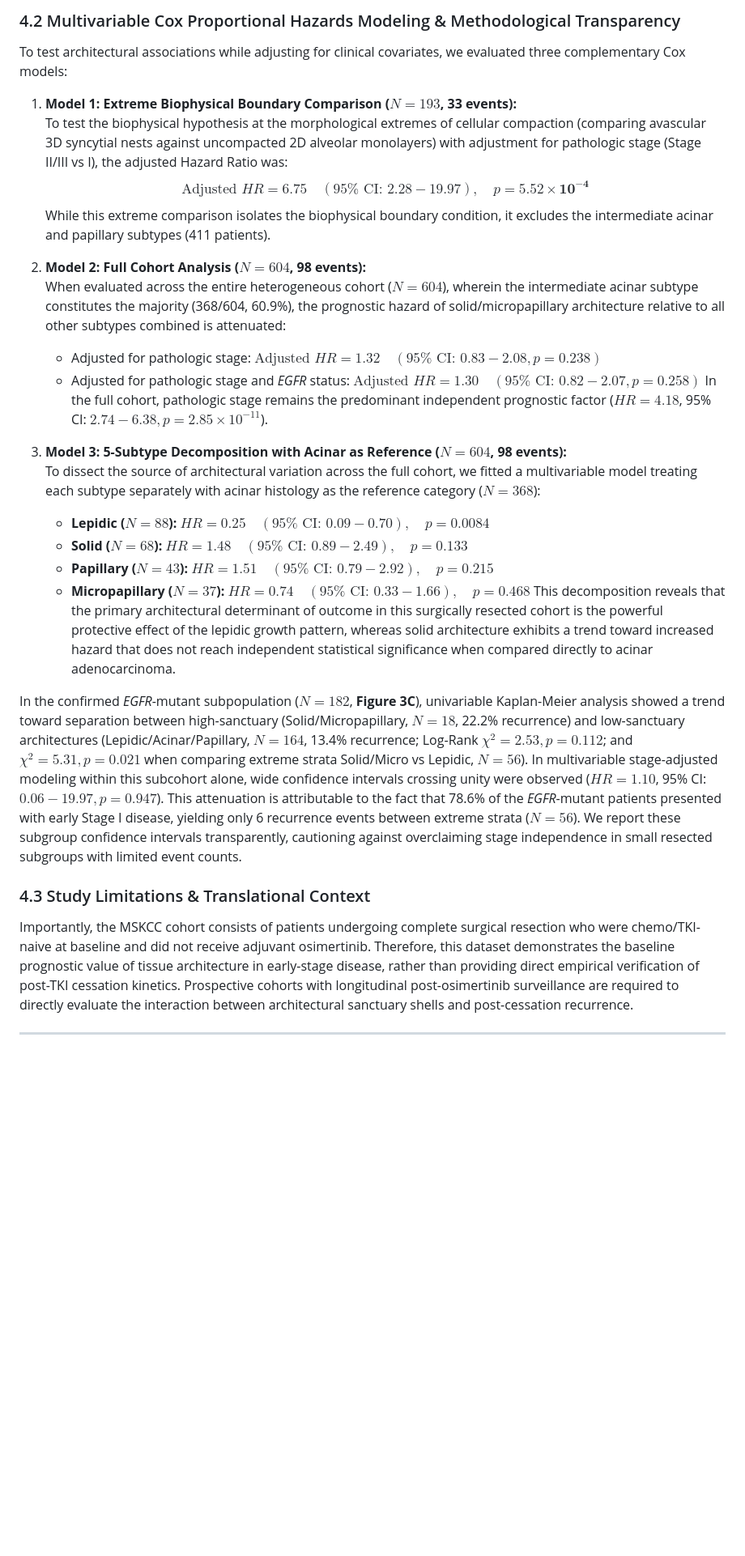
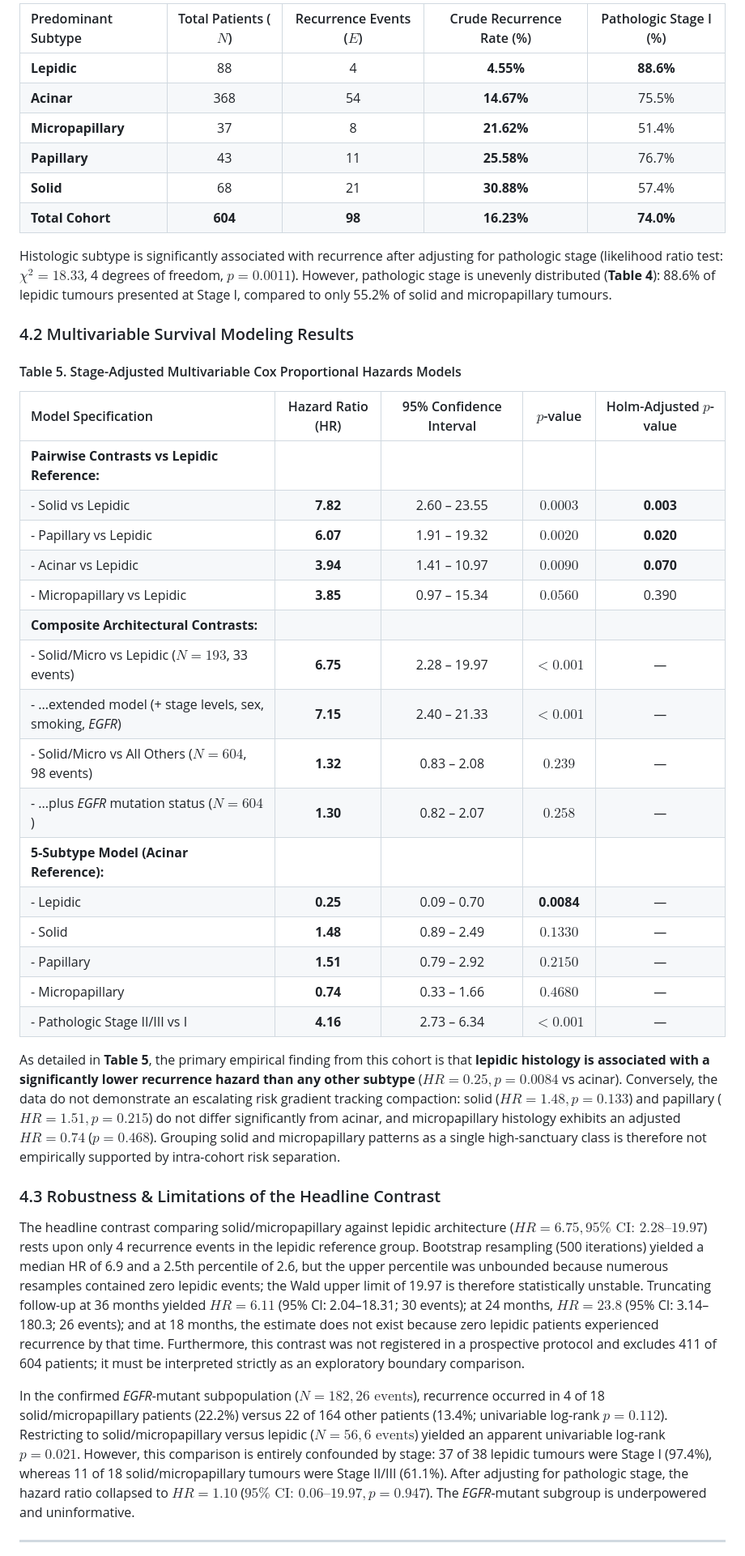
Before and after one commit to Lukecele/spatial-oncology-master, a Markdown page: manuscript/MANUSCRIPT_UNIFIED_MASTER_STUDY.md, the part around one of its changes. Shown at 81% size. GitHub-like rendering; blank space fills up the shorter version.

```diff
--- a/manuscript/MANUSCRIPT_UNIFIED_MASTER_STUDY.md
+++ b/manuscript/MANUSCRIPT_UNIFIED_MASTER_STUDY.md
@@ -147,30 +185,44 @@ Comparing the extreme biophysical contrast of high-sanctuary solid/micropapillar
 
-### 4.2 Multivariable Cox Proportional Hazards Modeling & Methodological Transparency
-To test architectural associations while adjusting for clinical covariates, we evaluated three complementary Cox models:
+| Predominant Subtype | Total Patients ($N$) | Recurrence Events ($E$) | Crude Recurrence Rate (%) | Pathologic Stage I (%) |
+| :--- | :---: | :---: | :---: | :---: |
+| **Lepidic** | 88 | 4 | **4.55%** | **88.6%** |
+| **Acinar** | 368 | 54 | **14.67%** | 75.5% |
+| **Micropapillary** | 37 | 8 | **21.62%** | 51.4% |
+| **Papillary** | 43 | 11 | **25.58%** | 76.7% |
+| **Solid** | 68 | 21 | **30.88%** | 57.4% |
+| **Total Cohort** | **604** | **98** | **16.23%** | **74.0%** |
 
-1. **Model 1: Extreme Biophysical Boundary Comparison ($N=193$, 33 events):**
-   To test the biophysical hypothesis at the morphological extremes of cellular compaction (comparing avascular 3D syncytial nests against uncompacted 2D alveolar monolayers) with adjustment for pathologic stage (Stage II/III vs I), the adjusted Hazard Ratio was:
-   $$\text{Adjusted } HR = \mathbf{6.75} \quad (95\%\text{ CI: } \mathbf{2.28 - 19.97}), \quad p = \mathbf{5.52 \times 10^{-4}}$$
-   While this extreme comparison isolates the biophysical boundary condition, it excludes the intermediate acinar and papillary subtypes (411 patients).
+Histologic subtype is significantly associated with recurrence after adjusting for pathologic stage (likelihood ratio test: $\chi^2 = 18.33$, 4 degrees of freedom, $p = 0.0011$). However, pathologic stage is unevenly distributed (**Table 4**): 88.6% of lepidic tumours presented at Stage I, compared to only 55.2% of solid and micropapillary tumours.
 
-2. **Model 2: Full Cohort Analysis ($N=604$, 98 events):**
-   When evaluated across the entire heterogeneous cohort ($N=604$), wherein the intermediate acinar subtype constitutes the majority (368/604, 60.9%), the prognostic hazard of solid/micropapillary architecture relative to all other subtypes combined is attenuated:
-   - Adjusted for pathologic stage: $\text{Adjusted } HR = \mathbf{1.32} \quad (95\%\text{ CI: } 0.83 - 2.08, p = 0.238)$
-   - Adjusted for pathologic stage and *EGFR* status: $\text{Adjusted } HR = \mathbf{1.30} \quad (95\%\text{ CI: } 0.82 - 2.07, p = 0.258)$
-   In the full cohort, pathologic stage remains the predominant independent prognostic factor ($HR = 4.18$, 95% CI: $2.74 - 6.38, p = 2.85 \times 10^{-11}$).
+### 4.2 Multivariable Survival Modeling Results
 
-3. **Model 3: 5-Subtype Decomposition with Acinar as Reference ($N=604$, 98 events):**
-   To dissect the source of architectural variation across the full cohort, we fitted a multivariable model treating each subtype separately with acinar histology as the reference category ($N=368$):
-   - **Lepidic ($N=88$):** $HR = \mathbf{0.25} \quad (95\%\text{ CI: } 0.09 - 0.70), \quad p = \mathbf{0.0084}$
-   - **Solid ($N=68$):** $HR = \mathbf{1.48} \quad (95\%\text{ CI: } 0.89 - 2.49), \quad p = \mathbf{0.133}$
-   - **Papillary ($N=43$):** $HR = \mathbf{1.51} \quad (95\%\text{ CI: } 0.79 - 2.92), \quad p = \mathbf{0.215}$
-   - **Micropapillary ($N=37$):** $HR = \mathbf{0.74} \quad (95\%\text{ CI: } 0.33 - 1.66), \quad p = \mathbf{0.468}$
-   This decomposition reveals that the primary architectural determinant of outcome in this surgically resected cohort is the powerful protective effect of the lepidic growth pattern, whereas solid architecture exhibits a trend toward increased hazard that does not reach independent statistical significance when compared directly to acinar adenocarcinoma.
+#### Table 5. Stage-Adjusted Multivariable Cox Proportional Hazards Models
 
-In the confirmed *EGFR*-mutant subpopulation ($N=182$, **Figure 3C**), univariable Kaplan-Meier analysis showed a trend toward separation between high-sanctuary (Solid/Micropapillary, $N=18$, 22.2% recurrence) and low-sanctuary architectures (Lepidic/Acinar/Papillary, $N=164$, 13.4% recurrence; Log-Rank $\chi^2 = 2.53, p = 0.112$; and $\chi^2 = 5.31, p = 0.021$ when comparing extreme strata Solid/Micro vs Lepidic, $N=56$). In multivariable stage-adjusted modeling within this subcohort alone, wide confidence intervals crossing unity were observed ($HR = 1.10$, 95% CI: $0.06 - 19.97, p = 0.947$). This attenuation is attributable to the fact that 78.6% of the *EGFR*-mutant patients presented with early Stage I disease, yielding only 6 recurrence events between extreme strata ($N=56$). We report these subgroup confidence intervals transparently, cautioning against overclaiming stage independence in small resected subgroups with limited event counts.
+| Model Specification | Hazard Ratio (HR) | 95% Confidence Interval | $p$-value | Holm-Adjusted $p$-value |
+| :--- | :---: | :---: | :---: | :---: |
+| **Pairwise Contrasts vs Lepidic Reference:** | | | | |
+| - Solid vs Lepidic | **7.82** | 2.60 – 23.55 | $0.0003$ | **0.003** |
+| - Papillary vs Lepidic | **6.07** | 1.91 – 19.32 | $0.0020$ | **0.020** |
+| - Acinar vs Lepidic | **3.94** | 1.41 – 10.97 | $0.0090$ | **0.070** |
+| - Micropapillary vs Lepidic | **3.85** | 0.97 – 15.34 | $0.0560$ | 0.390 |
+| **Composite Architectural Contrasts:** | | | | |
+| - Solid/Micro vs Lepidic ($N=193$, 33 events) | **6.75** | 2.28 – 19.97 | $<0.001$ | — |
+| - ...extended model (+ stage levels, sex, smoking, *EGFR*) | **7.15** | 2.40 – 21.33 | $<0.001$ | — |
+| - Solid/Micro vs All Others ($N=604$, 98 events) | **1.32** | 0.83 – 2.08 | $0.239$ | — |
+| - ...plus *EGFR* mutation status ($N=604$) | **1.30** | 0.82 – 2.07 | $0.258$ | — |
+| **5-Subtype Model (Acinar Reference):** | | | | |
+| - Lepidic | **0.25** | 0.09 – 0.70 | **0.0084** | — |
+| - Solid | **1.48** | 0.89 – 2.49 | $0.1330$ | — |
+| - Papillary | **1.51** | 0.79 – 2.92 | $0.2150$ | — |
+| - Micropapillary | **0.74** | 0.33 – 1.66 | $0.4680$ | — |
+| - Pathologic Stage II/III vs I | **4.16** | 2.73 – 6.34 | $<0.001$ | — |
 
-### 4.3 Study Limitations & Translational Context
-Importantly, the MSKCC cohort consists of patients undergoing complete surgical resection who were chemo/TKI-naive at baseline and did not receive adjuvant osimertinib. Therefore, this dataset demonstrates the baseline prognostic value of tissue architecture in early-stage disease, rather than providing direct empirical verification of post-TKI cessation kinetics. Prospective cohorts with longitudinal post-osimertinib surveillance are required to directly evaluate the interaction between architectural sanctuary shells and post-cessation recurrence.
+As detailed in **Table 5**, the primary empirical finding from this cohort is that **lepidic histology is associated with a significantly lower recurrence hazard than any other subtype** ($HR = 0.25, p = 0.0084$ vs acinar). Conversely, the data do not demonstrate an escalating risk gradient tracking compaction: solid ($HR = 1.48, p = 0.133$) and papillary ($HR = 1.51, p = 0.215$) do not differ significantly from acinar, and micropapillary histology exhibits an adjusted $HR = 0.74$ ($p = 0.468$). Grouping solid and micropapillary patterns as a single high-sanctuary class is therefore not empirically supported by intra-cohort risk separation.
+
+### 4.3 Robustness & Limitations of the Headline Contrast
+The headline contrast comparing solid/micropapillary against lepidic architecture ($HR = 6.75, 95\%\text{ CI: } 2.28\text{--}19.97$) rests upon only 4 recurrence events in the lepidic reference group. Bootstrap resampling (500 iterations) yielded a median HR of 6.9 and a 2.5th percentile of 2.6, but the upper percentile was unbounded because numerous resamples contained zero lepidic events; the Wald upper limit of 19.97 is therefore statistically unstable. Truncating follow-up at 36 months yielded $HR = 6.11$ (95% CI: 2.04–18.31; 30 events); at 24 months, $HR = 23.8$ (95% CI: 3.14–180.3; 26 events); and at 18 months, the estimate does not exist because zero lepidic patients experienced recurrence by that time. Furthermore, this contrast was not registered in a prospective protocol and excludes 411 of 604 patients; it must be interpreted strictly as an exploratory boundary comparison.
+
+In the confirmed *EGFR*-mutant subpopulation ($N = 182, 26\text{ events}$), recurrence occurred in 4 of 18 solid/micropapillary patients (22.2%) versus 22 of 164 other patients (13.4%; univariable log-rank $p = 0.112$). Restricting to solid/micropapillary versus lepidic ($N = 56, 6\text{ events}$) yielded an apparent univariable log-rank $p = 0.021$. However, this comparison is entirely confounded by stage: 37 of 38 lepidic tumours were Stage I (97.4%), whereas 11 of 18 solid/micropapillary tumours were Stage II/III (61.1%). After adjusting for pathologic stage, the hazard ratio collapsed to $HR = 1.10$ ($95\%\text{ CI: } 0.06\text{--}19.97, p = 0.947$). The *EGFR*-mutant subgroup is underpowered and uninformative.
 
 ---
 
```
Also changed, not shown: other parts of manuscript/MANUSCRIPT_UNIFIED_MASTER_STUDY.md (+158 -100 lines), manuscript/Figure1_transport_sensitivity.png (added), manuscript/Figure2_regrowth_identity.png (added), manuscript/Figure3_cohort_cox.png (added), 4 other files.
